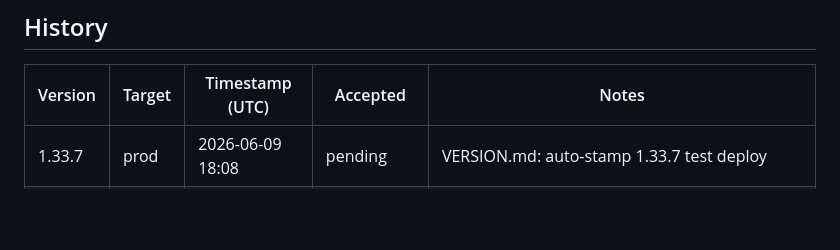
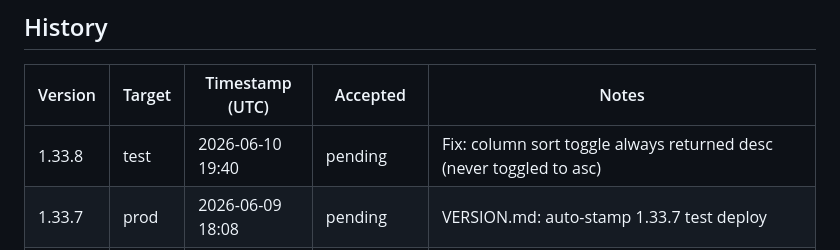
Before and after one commit to pakelly/battletech-sig, a Markdown page: VERSION.md, the part around one of its changes. Rendered like a GitHub page; blank space fills up the shorter version.

Commit message:
VERSION.md: auto-stamp 1.33.8 test deploy

```diff
--- a/VERSION.md
+++ b/VERSION.md
@@ -11,6 +11,7 @@
 
 | Version | Target | Timestamp (UTC) | Accepted | Notes |
 |---------|--------|-----------------|----------|-------|
+| 1.33.8 | test | 2026-06-10 19:40 | pending | Fix: column sort toggle always returned desc (never toggled to asc) |
 | 1.33.7 | prod | 2026-06-09 18:08 | pending | VERSION.md: auto-stamp 1.33.7 test deploy |
 | 1.33.7 | test | 2026-06-09 18:05 | pending | Simplify split cell sort to 2-state toggle: DR desc ↔ Prob desc |
 | 1.33.6 | test | 2026-06-09 17:54 | pending | Fix: sort arrows in split cell headers broke column visibility |
```
Also changed, not shown: other parts of VERSION.md (+1 -1 lines).
